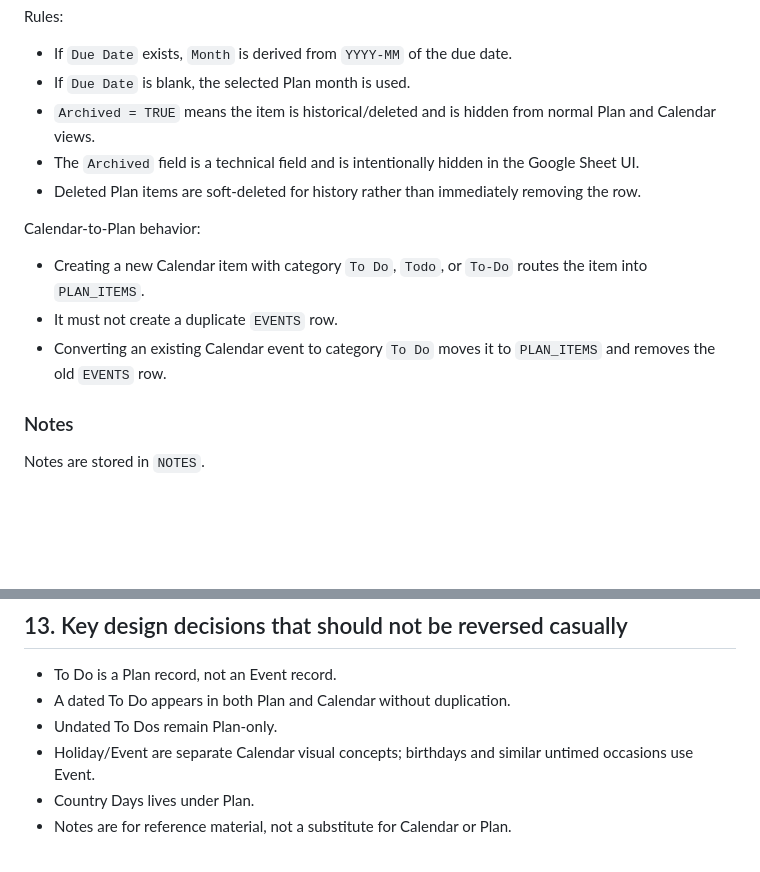
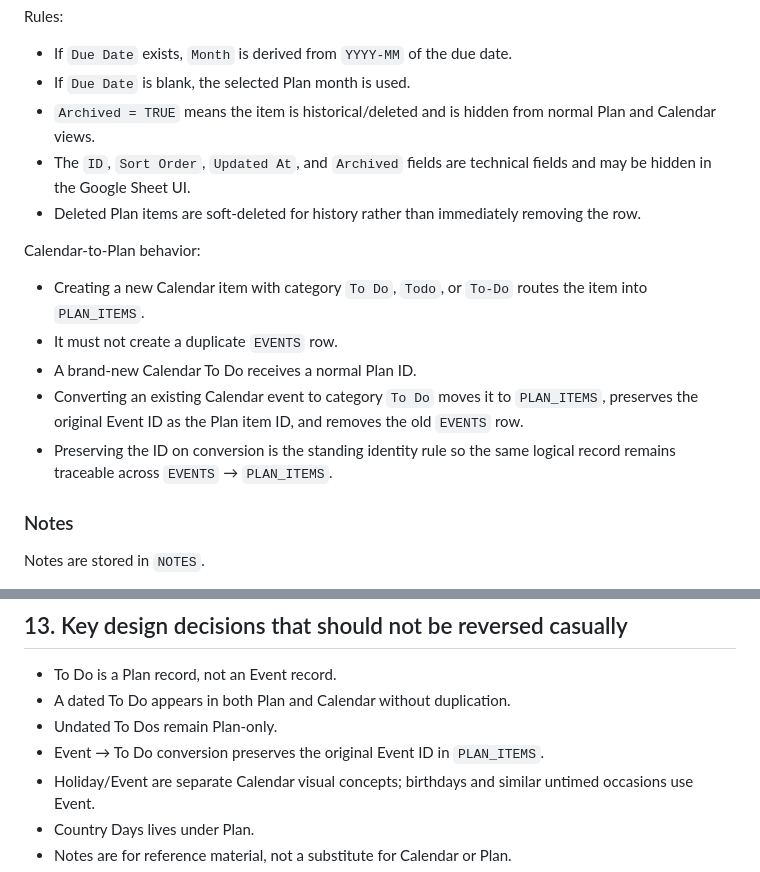
Before and after one commit to leiaorgana85-create/lexi-travel, a Markdown page: README.md, 2 parts joined by grey strips. GitHub-like rendering; blank space fills up the shorter version.

Commit message:
Document To Do ID preservation rule

```diff
--- a/README.md
+++ b/README.md
@@ -61,13 +61,15 @@ Rules:
 - If `Due Date` exists, `Month` is derived from `YYYY-MM` of the due date.
 - If `Due Date` is blank, the selected Plan month is used.
 - `Archived = TRUE` means the item is historical/deleted and is hidden from normal Plan and Calendar views.
-- The `Archived` field is a technical field and is intentionally hidden in the Google Sheet UI.
+- The `ID`, `Sort Order`, `Updated At`, and `Archived` fields are technical fields and may be hidden in the Google Sheet UI.
 - Deleted Plan items are soft-deleted for history rather than immediately removing the row.
 
 Calendar-to-Plan behavior:
 - Creating a new Calendar item with category `To Do`, `Todo`, or `To-Do` routes the item into `PLAN_ITEMS`.
 - It must not create a duplicate `EVENTS` row.
-- Converting an existing Calendar event to category `To Do` moves it to `PLAN_ITEMS` and removes the old `EVENTS` row.
+- A brand-new Calendar To Do receives a normal Plan ID.
+- Converting an existing Calendar event to category `To Do` moves it to `PLAN_ITEMS`, preserves the original Event ID as the Plan item ID, and removes the old `EVENTS` row.
+- Preserving the ID on conversion is the standing identity rule so the same logical record remains traceable across `EVENTS` → `PLAN_ITEMS`.
 
 ### Notes
 Notes are stored in `NOTES`.
@@ -224,6 +226,7 @@ Dark mode should be implemented as shared theme overrides, not by duplicating th
 - To Do is a Plan record, not an Event record.
 - A dated To Do appears in both Plan and Calendar without duplication.
 - Undated To Dos remain Plan-only.
+- Event → To Do conversion preserves the original Event ID in `PLAN_ITEMS`.
 - Holiday/Event are separate Calendar visual concepts; birthdays and similar untimed occasions use Event.
 - Country Days lives under Plan.
 - Notes are for reference material, not a substitute for Calendar or Plan.
```
